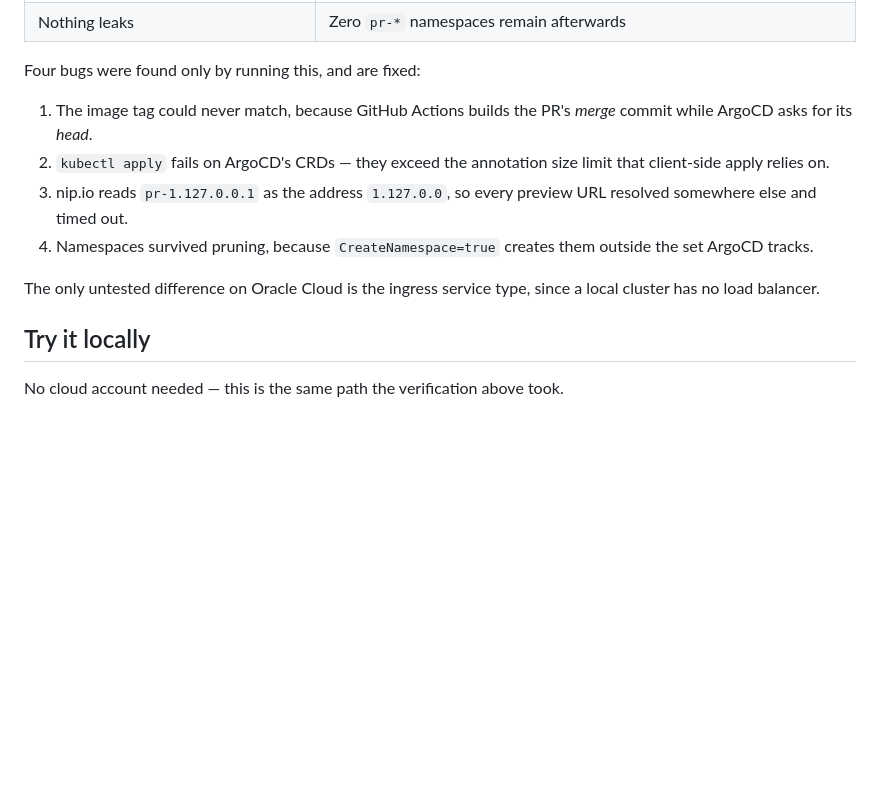
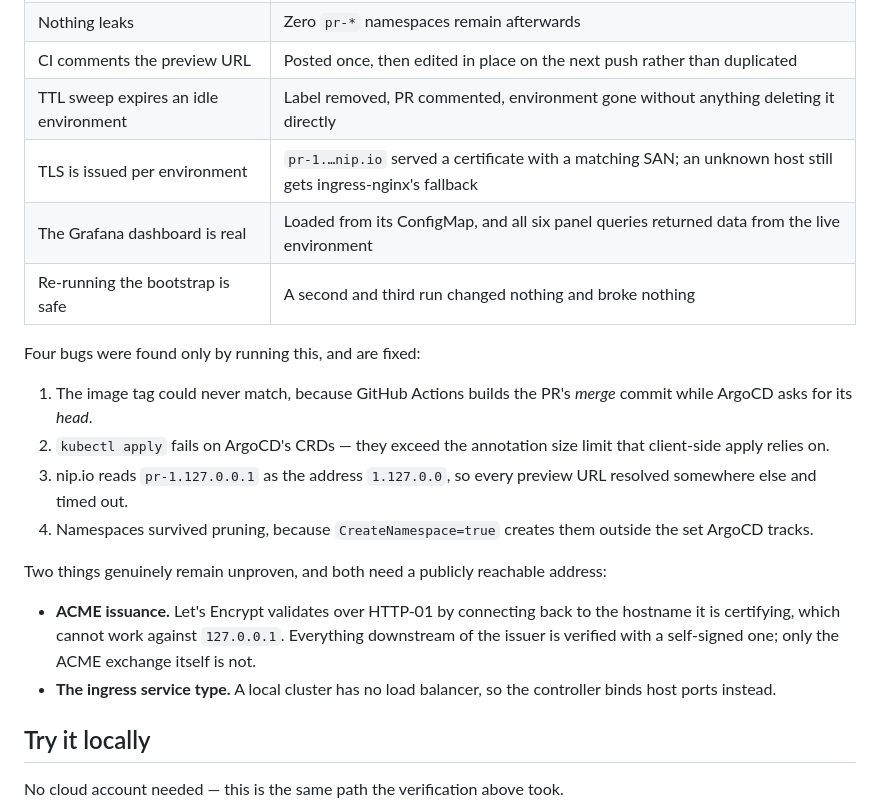
Before and after one commit to DevankSilswal/gitops-pr-preview, a Markdown page: README.md, the part around the change. Drawn GitHub-style; blank space fills up the shorter version.

Commit message:
docs: record the lifecycle, TLS and observability verifications
Everything previously listed as written-but-unrun has now been executed
against a live cluster: the pull request comment, the TTL sweep, per
environment certificates, and the Grafana dashboard.

States plainly what is still unproven and why, rather than implying full
coverage: ACME issuance and the load balancer service type both need a
publicly reachable address.

Co-Authored-By: Claude Opus 5 <noreply@anthropic.com>

```diff
--- a/README.md
+++ b/README.md
@@ -94,6 +94,11 @@ Run against a live Kubernetes cluster, driving a real GitHub pull request, pulli
 | Container runs unprivileged | `id` inside the pod: `uid=10001(appuser)`, read-only root filesystem |
 | Removing the label tears it down | Application, namespace and URL all gone; the URL returns 404 |
 | Nothing leaks | Zero `pr-*` namespaces remain afterwards |
+| CI comments the preview URL | Posted once, then edited in place on the next push rather than duplicated |
+| TTL sweep expires an idle environment | Label removed, PR commented, environment gone without anything deleting it directly |
+| TLS is issued per environment | `pr-1.…nip.io` served a certificate with a matching SAN; an unknown host still gets ingress-nginx's fallback |
+| The Grafana dashboard is real | Loaded from its ConfigMap, and all six panel queries returned data from the live environment |
+| Re-running the bootstrap is safe | A second and third run changed nothing and broke nothing |
 
 Four bugs were found only by running this, and are fixed:
 
@@ -102,7 +107,10 @@ Four bugs were found only by running this, and are fixed:
 3. nip.io reads `pr-1.127.0.0.1` as the address `1.127.0.0`, so every preview URL resolved somewhere else and timed out.
 4. Namespaces survived pruning, because `CreateNamespace=true` creates them outside the set ArgoCD tracks.
 
-The only untested difference on Oracle Cloud is the ingress service type, since a local cluster has no load balancer.
+Two things genuinely remain unproven, and both need a publicly reachable address:
+
+- **ACME issuance.** Let's Encrypt validates over HTTP-01 by connecting back to the hostname it is certifying, which cannot work against `127.0.0.1`. Everything downstream of the issuer is verified with a self-signed one; only the ACME exchange itself is not.
+- **The ingress service type.** A local cluster has no load balancer, so the controller binds host ports instead.
 
 ## Try it locally
 
```
